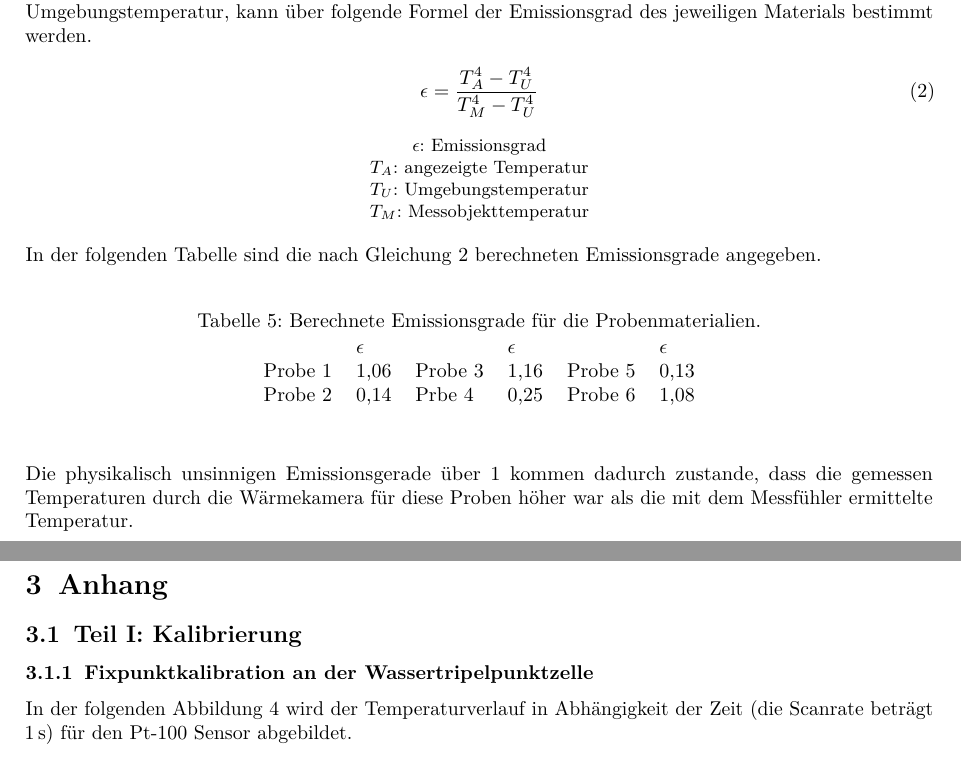
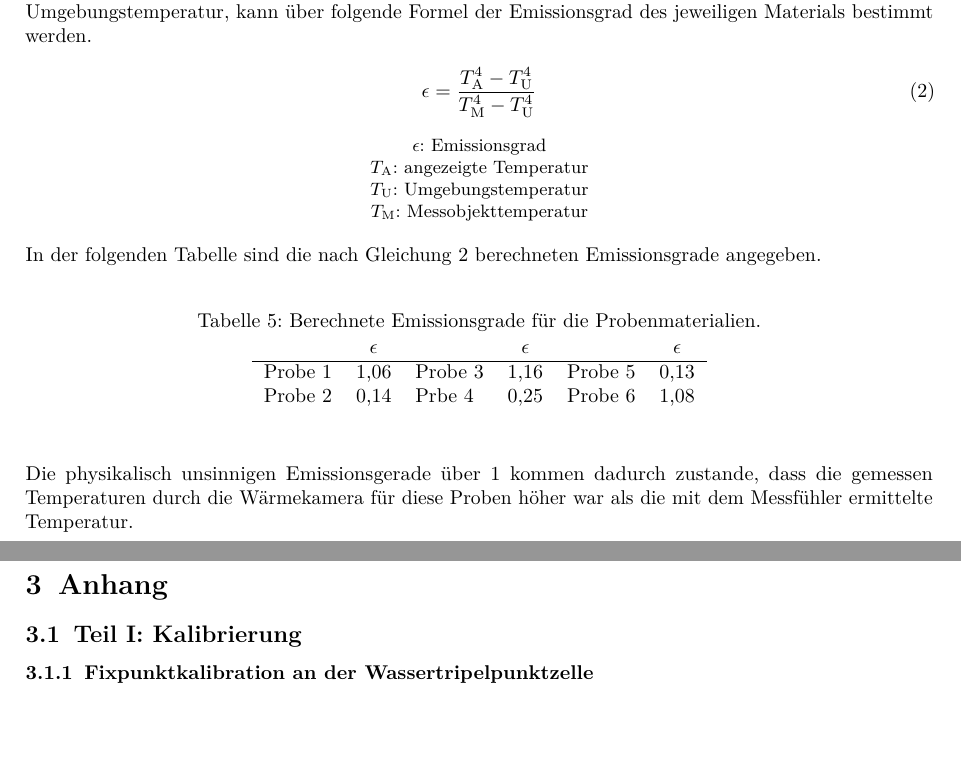
Before and after one commit to DerK96/Solarthermie_PT, a LaTeX document (Temperatur_und_Widerstaende/TEX/Temperatur_und_Widerstaende.tex, which reads Temperatur_und_Widerstaende/TEX/sections/02_Auswertung.tex, Temperatur_und_Widerstaende/TEX/sections/03_Anhang.tex): two parts of pages 7 and 8 of 10, joined at a grey line, cut so that both start at the same text. Compiled offline with pdfLaTeX.

Commit message:
finalized temperature

```diff
--- a/Temperatur_und_Widerstaende/TEX/sections/02_Auswertung.tex
+++ b/Temperatur_und_Widerstaende/TEX/sections/02_Auswertung.tex
@@ -191,15 +192,15 @@ Es wurden folgende Beobachtungen gemacht (aufgenommene Bilder s. Anhang):
 Die mit dem Messfühler ermittelte Temperatur der Proben wird im folgenden als die wahre Temperatur angenommen. Über die mit der Wärmebildkamera ermittelte Temperatur und der Angabe der Umgebungstemperatur, kann über folgende Formel der Emissionsgrad des jeweiligen Materials bestimmt werden.
 
 \begin{equation}\label{epsilon}
-\epsilon=\frac{T_A^4-T_U^4}{T_M^4-T_U^4}
+\epsilon=\frac{T_{\text{A}}^4-T_{\text{U}}^4}{T_{\text{M}}^4-T_{\text{U}}^4}
 \end{equation}
 
 \begin{center}
 	\begin{small}
 		$\epsilon$: Emissionsgrad\\
-		$T_A$: angezeigte Temperatur\\
-		$T_U$: Umgebungstemperatur\\
-		$T_M$: Messobjekttemperatur\\
+		$T_{\text{A}}$: angezeigte Temperatur\\
+		$T_{\text{U}}$: Umgebungstemperatur\\
+		$T_{\text{M}}$: Messobjekttemperatur\\
 	\end{small}
 \end{center}
 
@@ -209,8 +210,9 @@ In der folgenden Tabelle sind die nach Gleichung \ref{epsilon} berechneten Emiss
 	\centering
 	\caption{Berechnete Emissionsgrade für die Probenmaterialien.}
 	\label{tab:emissionsgrade}
-	\begin{tabular}{llllll}
+	\begin{tabular}{lclclc}
 		&    $\epsilon$  &        &  $\epsilon$    &         &  $\epsilon$    \\
+		\hline
 		Probe 1 & 1,06 & Probe 3 & 1,16 & Probe 5 & 0,13 \\
 		Probe 2 & 0,14 & Prbe 4  & 0,25 & Probe 6 & 1,08 \\
 		&      &         &      &         &
--- a/Temperatur_und_Widerstaende/TEX/sections/03_Anhang.tex
+++ b/Temperatur_und_Widerstaende/TEX/sections/03_Anhang.tex
@@ -3,8 +3,6 @@
 \subsection{Teil I: Kalibrierung}
 
 \subsubsection{Fixpunktkalibration an der Wassertripelpunktzelle}
-
-In der folgenden Abbildung \ref{fig:Fixpunkt} wird der Temperaturverlauf in Abhängigkeit der Zeit (die Scanrate beträgt \SI{1}{\second}) für den Pt-100 Sensor abgebildet.
 
 \begin{figure}[H]
 	\centering
```
Also changed, not shown: Temperatur_und_Widerstaende/MLAB/Fixpunktkalibration.eps, Temperatur_und_Widerstaende/MLAB/Spannung.eps, Temperatur_und_Widerstaende/MLAB/Vergleich2L4L.eps, Temperatur_und_Widerstaende/MLAB/Widerstandsgeraden.eps, Temperatur_und_Widerstaende/TEX/Temperatur_und_Widerstaende.pdf, Temperatur_und_Widerstaende/TEX/sections/02_Auswertung.tex (11 more changed lines), 1 other file.
